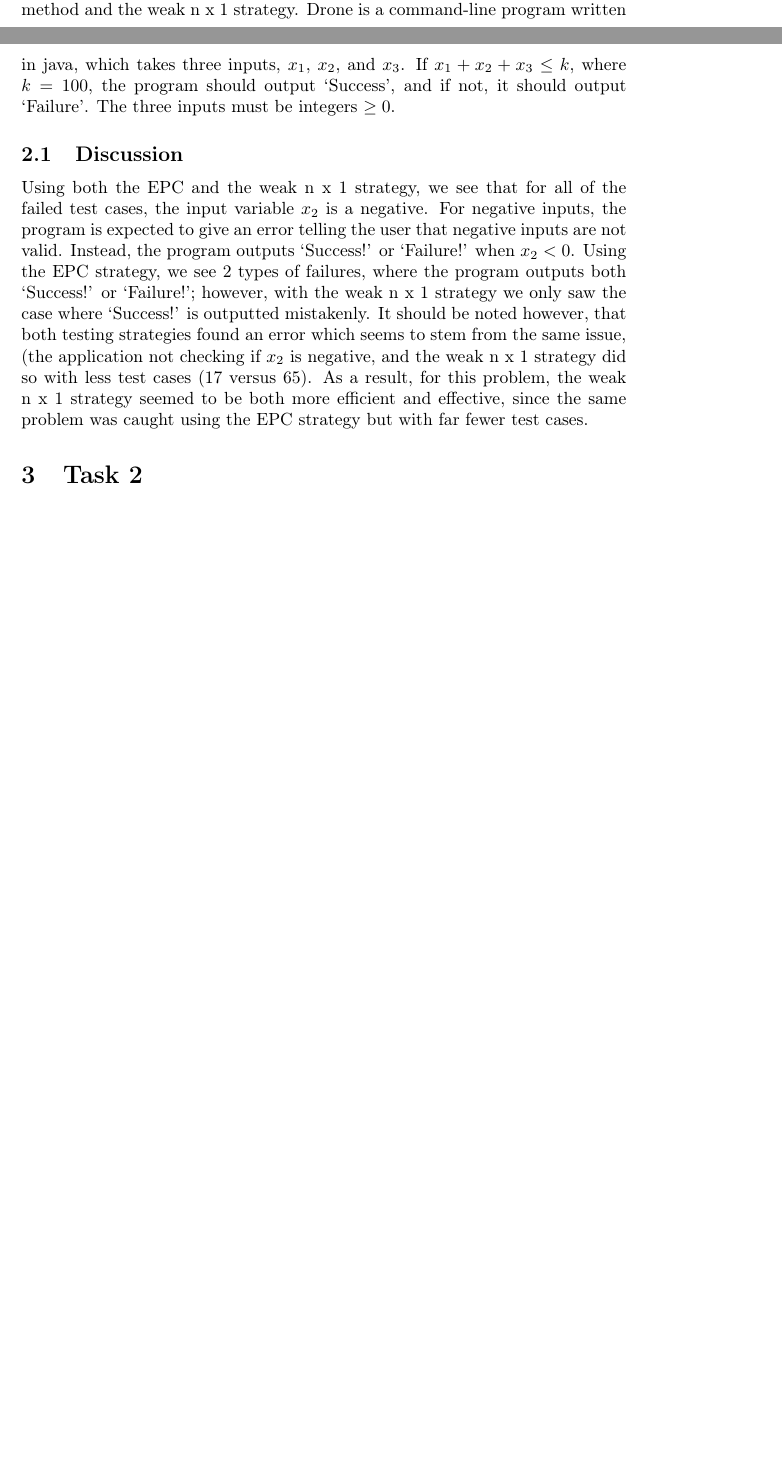
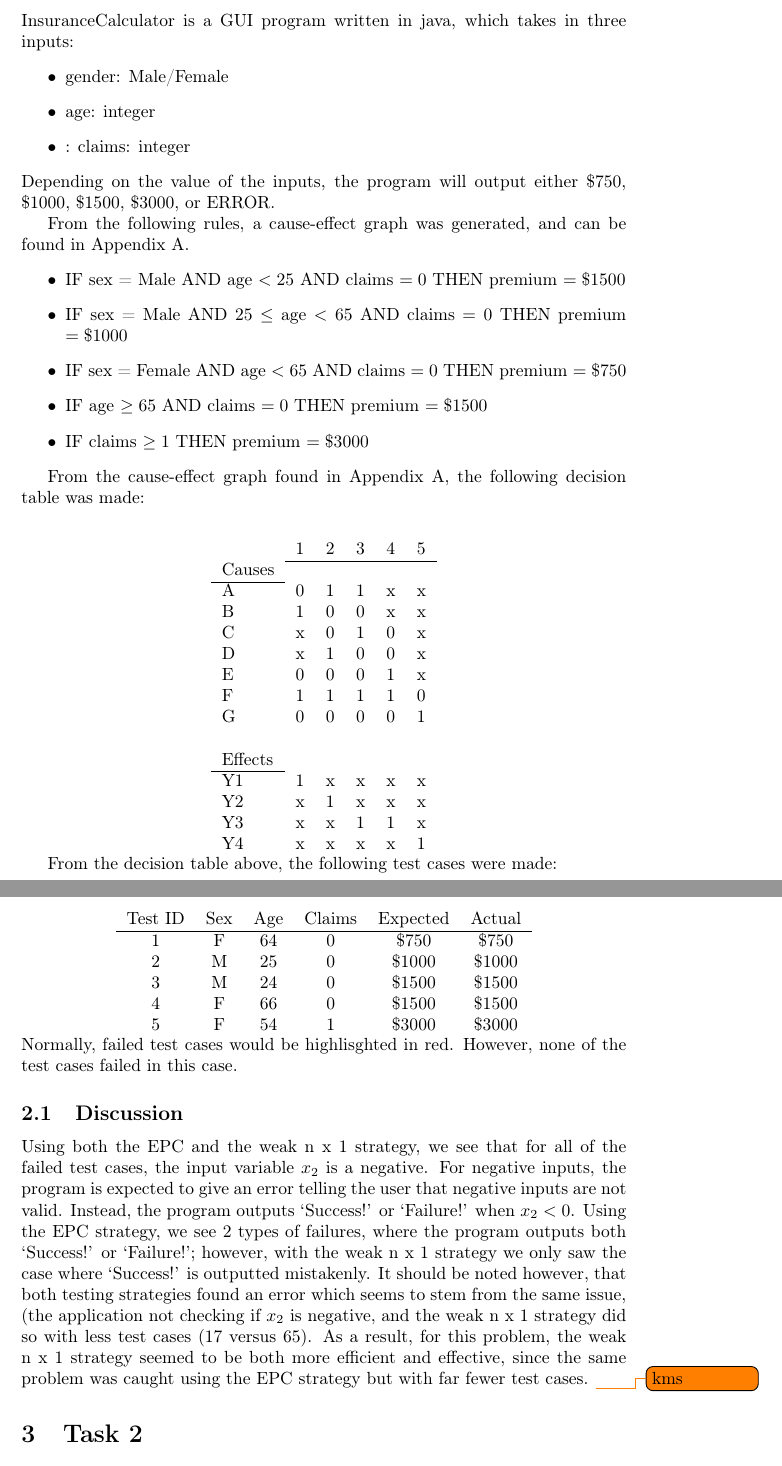
Before and after one commit to Arunscape/ECE322, a LaTeX document (lab/lab3/report/report.tex, which reads lab/lab3/report/task1.tex): two parts of pages 1 and 2 of 4 before the commit and two parts of pages 2 and 3 of 6 after it, joined at a grey line, cut at the place of the change, the shorter picture padded with empty space. Compiled offline with pdfLaTeX.

Commit message:
did some stuff

```diff
--- a/lab/lab3/report/report.tex
+++ b/lab/lab3/report/report.tex
@@ -2,7 +2,7 @@
 \documentclass[letterpaper]{article}
 \synctex=1
 \usepackage{graphicx}
-%\graphicspath{{images/}}
+\graphicspath{{resources/}}
 
 \usepackage{lipsum}
 \usepackage{float}
@@ -11,7 +11,7 @@
 \usepackage{amsmath}
 
 \usepackage{siunitx}
-
+\usepackage{adjustbox}
 \usepackage{multirow}
 % for merging table cells I think
 
--- a/lab/lab3/report/task1.tex
+++ b/lab/lab3/report/task1.tex
@@ -1,9 +1,67 @@
-For task one in this lab, the Drone application was tested using both the
-EPC method and the weak n x 1 strategy. Drone is a command-line program
-written in java, which takes three inputs, $x_1$, $x_2$, and $x_3$.
-If $x_1 + x_2 + x_3 \leq k$, where $k=100$, the program should output
-`Success', and if not, it should output `Failure'. The three inputs
-must be integers $\geq 0$.
+For task one in this lab, the InsuranceCalculator application was tested using
+a cause-effect graph from which a decision table and test cases were made.
+InsuranceCalculator is a GUI program
+written in java, which takes in three inputs:
+\begin{itemize}
+	\item gender: Male/Female
+	\item age: integer
+	\item: claims: integer
+\end{itemize}
+Depending on the value of the inputs, the program will output either \$750,
+\$1000, \$1500, \$3000, or ERROR.
+
+From the following rules, a cause-effect graph was generated, and can be found
+in Appendix A.
+\begin{itemize}
+	\item IF sex = Male AND age $<25$ AND claims $=0$ THEN premium $=\$1500$
+	\item IF sex = Male AND $25\leq$ age $<65$ AND claims $=0$ THEN premium
+	      $=\$1000$
+
+	\item IF sex = Female AND age $<65$ AND claims $=0$ THEN premium
+	      $=\$750$
+	\item IF age $\geq 65$ AND claims $=0$ THEN premium $=\$1500$
+	\item IF claims $\geq 1$ THEN premium $=\$3000$
+\end{itemize}
+
+From the cause-effect graph found in Appendix A, the following decision table
+was made:
+\vspace{20pt}
+
+\begin{adjustbox}{center}
+	\begin{tabular}{llllll}
+		        & 1 & 2 & 3 & 4 & 5 \\ \cline{2-6}
+		Causes  &   &   &   &   &   \\ \cline{1-1}
+		A       & 0 & 1 & 1 & x & x \\
+		B       & 1 & 0 & 0 & x & x \\
+		C       & x & 0 & 1 & 0 & x \\
+		D       & x & 1 & 0 & 0 & x \\
+		E       & 0 & 0 & 0 & 1 & x \\
+		F       & 1 & 1 & 1 & 1 & 0 \\
+		G       & 0 & 0 & 0 & 0 & 1 \\
+		        &   &   &   &   &   \\
+		Effects &   &   &   &   &   \\ \cline{1-1}
+		Y1      & 1 & x & x & x & x \\
+		Y2      & x & 1 & x & x & x \\
+		Y3      & x & x & 1 & 1 & x \\
+		Y4      & x & x & x & x & 1
+	\end{tabular}%
+\end{adjustbox}
+
+From the decision table above, the following test cases were made:
+\vspace{20pt}
+
+\begin{adjustbox}{center}
+	\begin{tabular}{cccccc}
+		Test ID & Sex & Age & Claims & Expected & Actual \\ \hline
+		1       & F   & 64  & 0      & \$750    & \$750  \\
+		2       & M   & 25  & 0      & \$1000   & \$1000 \\
+		3       & M   & 24  & 0      & \$1500   & \$1500 \\
+		4       & F   & 66  & 0      & \$1500   & \$1500 \\
+		5       & F   & 54  & 1      & \$3000   & \$3000 \\
+	\end{tabular}%
+\end{adjustbox}
+Normally, failed test cases would be highlisghted in red. However, none of the
+test cases failed in this case.
 
 \subsection{Discussion}
 Using both the EPC and the weak n x 1 strategy, we see that for all of the
@@ -19,4 +77,4 @@ testing strategies found an error which seems to stem from the same issue,
 did so with less test cases (17 versus 65). As a result, for this problem,
 the weak n x 1 strategy seemed to be both more efficient and effective,
 since the same problem was caught using the EPC strategy but with far fewer
-test cases.
+test cases. \todo{kms}
```
Also changed, not shown: assignments/Assignment3/report.tex (+1 -1 lines), lab/lab3/report/intro.tex (+1 -1 lines), assignments/Assignment3/report.pdf, lab/lab3/report/Makefile (added), lab/lab3/report/conclusion.tex (line endings or trailing spaces), lab/lab3/report/report.pdf, lab/lab3/report/resources/causeeffect1.jpg (added), lab/lab3/report/resources/causeeffect1.pdf (added), lab/lab3/report/task2.tex (line endings or trailing spaces), lab/lab3/report/report.tex (2 more changed lines), 2 other files.
